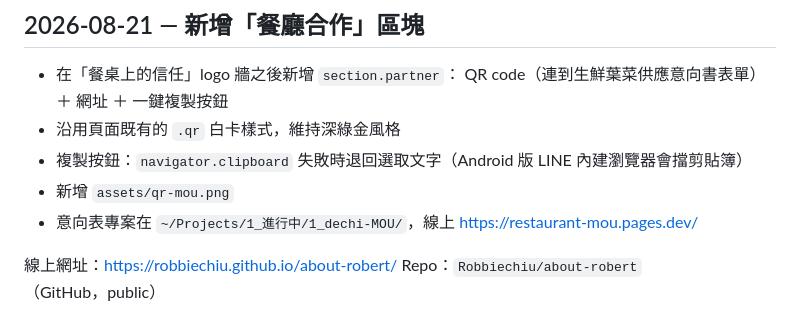
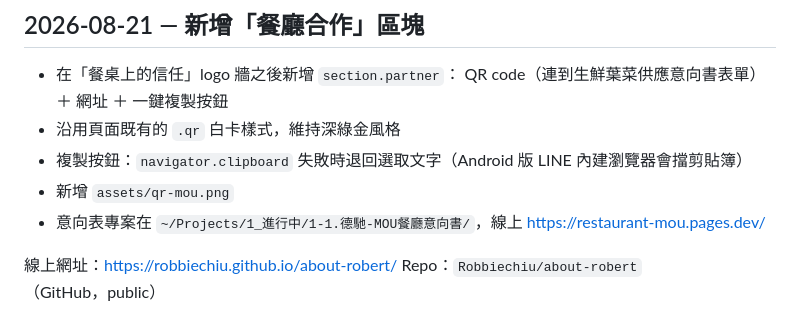
Before and after one commit to Robbiechiu/about-robert, a Markdown page: CHANGELOG.md, the part around the change. Rendered like a GitHub page.

Commit message:
同步資料夾改名後的路徑
2026-09-30 把專案資料夾的英文代號改成白話中文、1_ 群組改用編號排序，
這裡是跟著更新的路徑引用。內容沒有其他改動。

Co-Authored-By: Claude Opus 5 (1M context) <noreply@anthropic.com>
Claude-Session: https://claude.ai/code/session_01NWiEQjkSZK3YtqcfjA5gjr

```diff
--- a/CHANGELOG.md
+++ b/CHANGELOG.md
@@ -6,7 +6,7 @@
 - 沿用頁面既有的 `.qr` 白卡樣式，維持深綠金風格
 - 複製按鈕：`navigator.clipboard` 失敗時退回選取文字（Android 版 LINE 內建瀏覽器會擋剪貼簿）
 - 新增 `assets/qr-mou.png`
-- 意向表專案在 `~/Projects/1_進行中/1_dechi-MOU/`，線上 <https://restaurant-mou.pages.dev/>
+- 意向表專案在 `~/Projects/1_進行中/1-1.德馳-MOU餐廳意向書/`，線上 <https://restaurant-mou.pages.dev/>
 
 線上網址：<https://robbiechiu.github.io/about-robert/>
 Repo：`Robbiechiu/about-robert`（GitHub，public）
```
